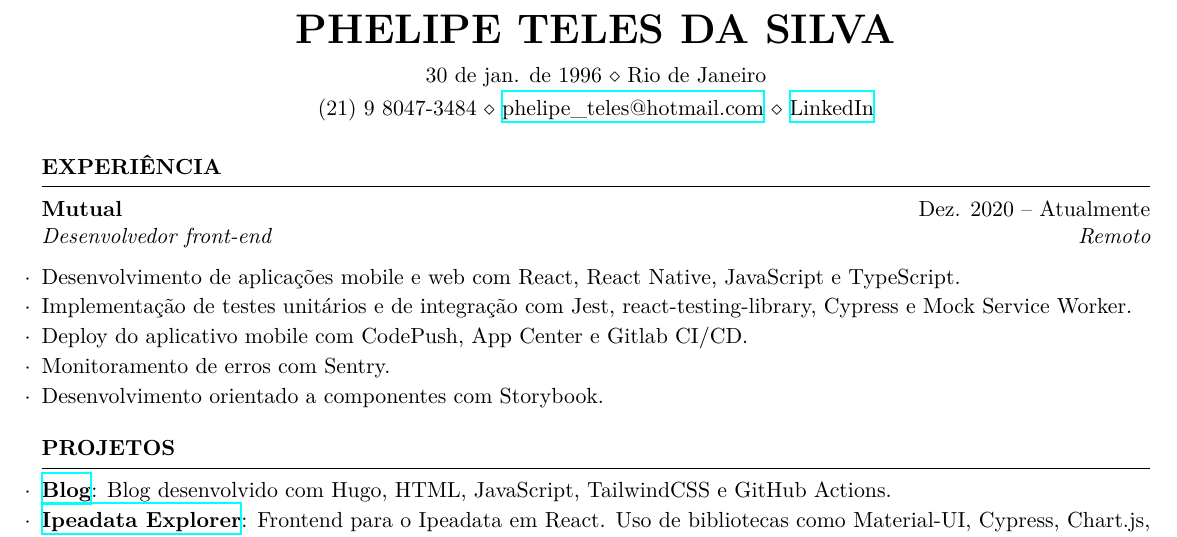
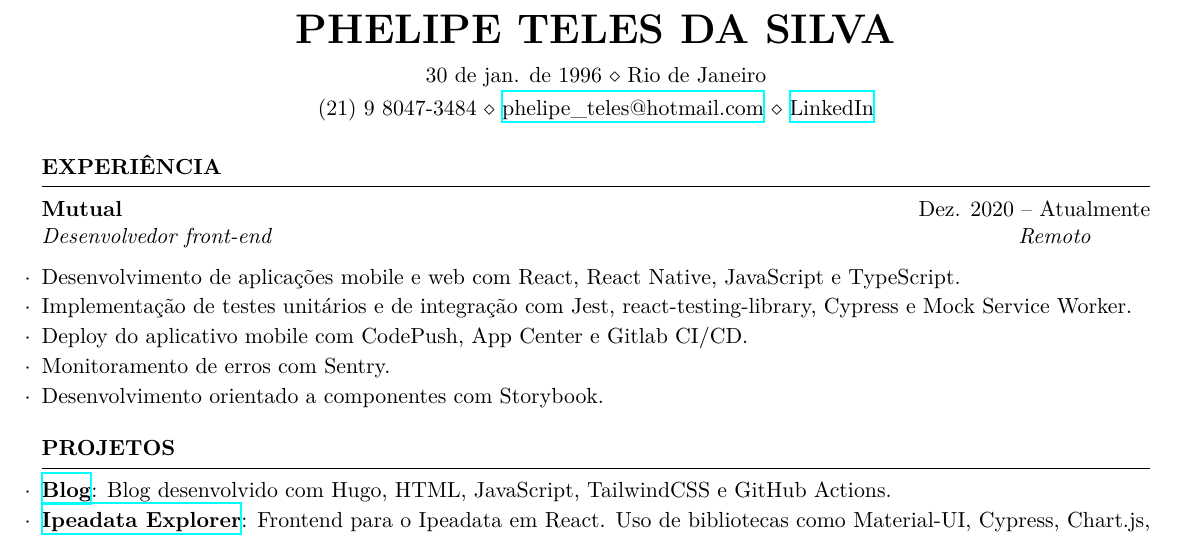
Before and after one commit to phelipetls/resumes, a LaTeX CV (phelipe-teles-resume.tex): part of the page, cut so that both start at the same text. Compiled offline with XeLaTeX.

Commit message:
Remove hack to fix spacing issue
The fix is just not use \\ before a newline

```diff
--- a/phelipe-teles-resume.tex
+++ b/phelipe-teles-resume.tex
@@ -35,9 +35,7 @@
 \hrule
 
 \textbf{Mutual} \hfill Dez. 2020 -- Atualmente \\
-\emph{Desenvolvedor front-end} \hfill \emph{Remoto} \\
-
-\vspace*{-\baselineskip}
+\emph{Desenvolvedor front-end} \hfill \emph{Remoto}
 
 \begin{tightlist}
   \item Desenvolvimento de aplicações mobile e web com React, React Native,
```
